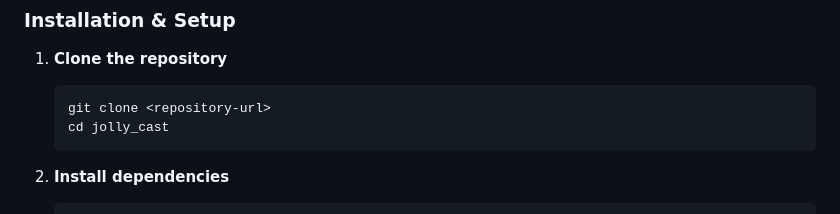
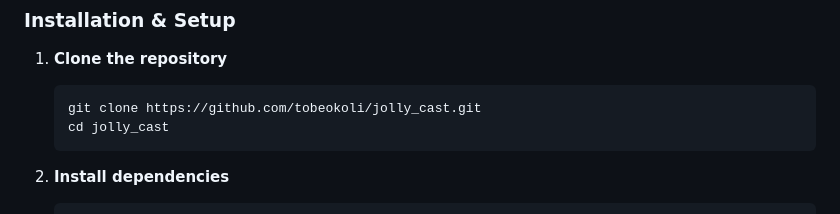
Before and after one commit to tobeokoli/jolly_cast, a Markdown page: README.md, the part around the change. Drawn GitHub-style.

Commit message:
Adds git url to README.md

````diff
--- a/README.md
+++ b/README.md
@@ -47,7 +47,7 @@ The application follows clean architecture principles with clear separation of c
 
 1. **Clone the repository**
    ```bash
-   git clone <repository-url>
+   git clone https://github.com/tobeokoli/jolly_cast.git
    cd jolly_cast
    ```
 
````
